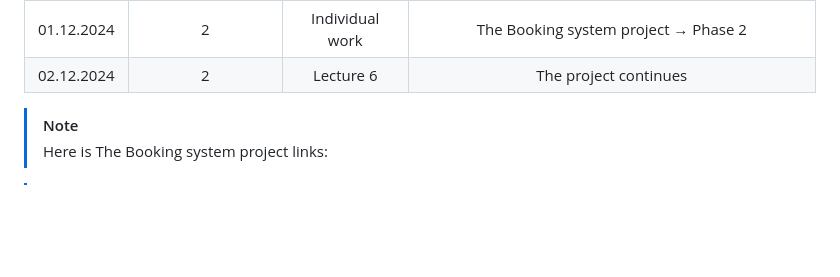
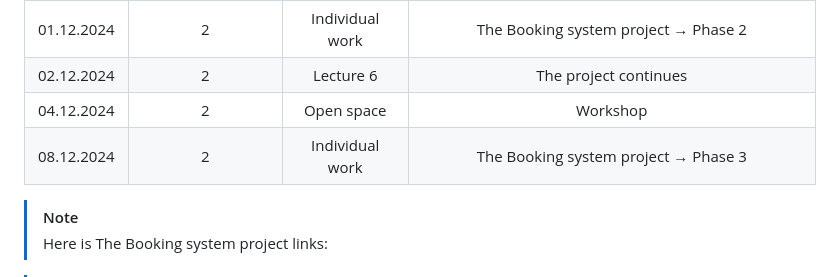
Before and after one commit to CheersEngineers/Cybersecurity-and-data-privacy-2024-Blended, a Markdown page: README.md, the part around the change. Drawn GitHub-style; blank space fills up the shorter version.

```diff
--- a/README.md
+++ b/README.md
@@ -24,6 +24,8 @@
 | 27.11.2024 | 2 | Individual work | The Booking system project → Phase 2
 | 01.12.2024 | 2 | Individual work | The Booking system project → Phase 2
 | 02.12.2024 | 2 | Lecture 6 | The project continues
+| 04.12.2024 | 2 | Open space | Workshop
+| 08.12.2024 | 2 | Individual work | The Booking system project → Phase 3
 
 > [!NOTE]
 > Here is The Booking system project links:
```
